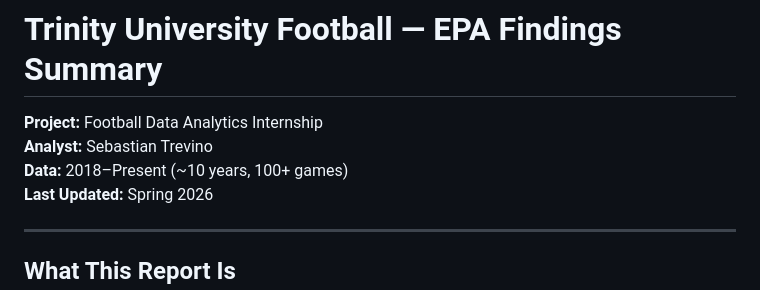
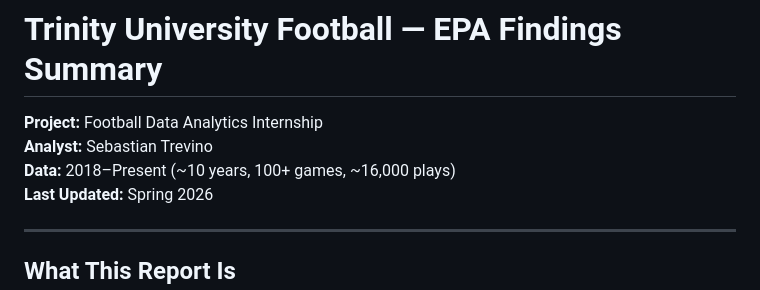
Before and after one commit to sebastian-trevino/Trinity-Football-Analytics, a Markdown page: report/findings_summary.md, the part around the change. GitHub-like rendering.

```diff
--- a/report/findings_summary.md
+++ b/report/findings_summary.md
@@ -2,7 +2,7 @@
 
 **Project:** Football Data Analytics Internship
 **Analyst:** Sebastian Trevino
-**Data:** 2018–Present (~10 years, 100+ games)
+**Data:** 2018–Present (~10 years, 100+ games, ~16,000 plays)
 **Last Updated:** Spring 2026
 
 ---
```
